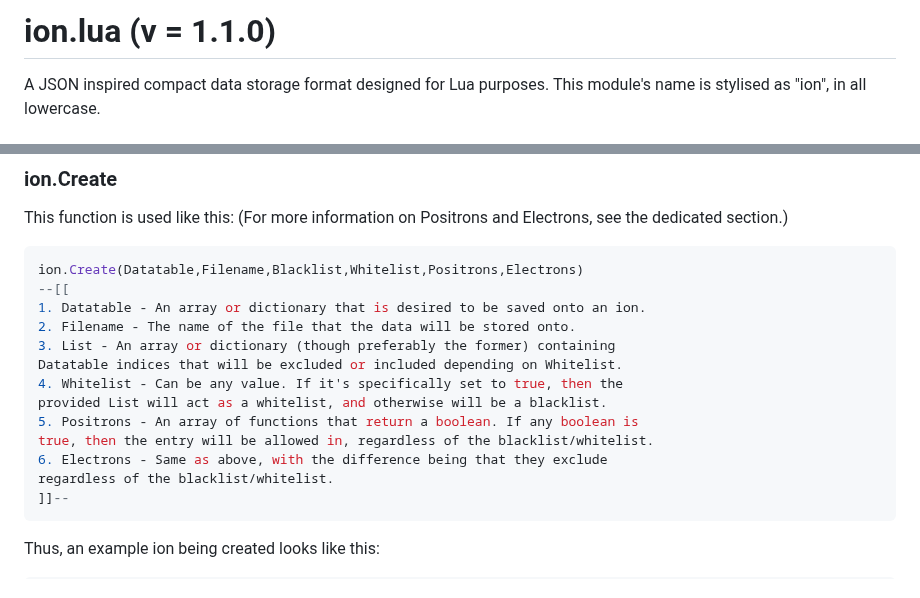
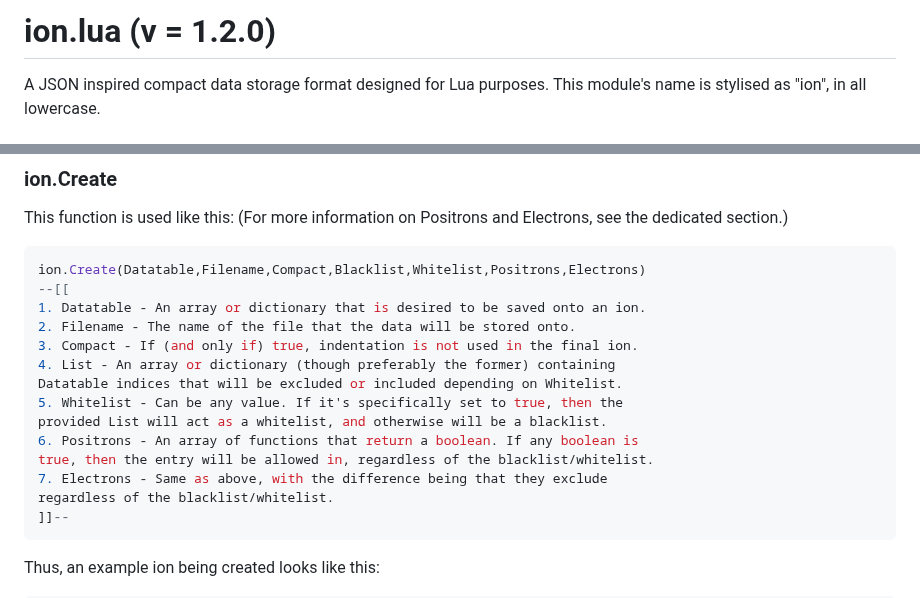
Before and after one commit to NibiriTheMan/ion.lua, a Markdown page: README.md, 2 parts joined by grey strips. Rendered like a GitHub page.

````diff
--- a/README.md
+++ b/README.md
@@ -1,4 +1,4 @@
-# ion.lua (v = 1.1.0)
+# ion.lua (v = 1.2.0)
 A JSON inspired compact data storage format designed for Lua purposes.
 This module's name is stylised as "ion", in all lowercase.
 
@@ -20,17 +20,18 @@ Note that each method's name is case sensitive.
 
 This function is used like this: (For more information on Positrons and Electrons, see the dedicated section.)
 ```lua
-ion.Create(Datatable,Filename,Blacklist,Whitelist,Positrons,Electrons)
+ion.Create(Datatable,Filename,Compact,Blacklist,Whitelist,Positrons,Electrons)
 --[[
 1. Datatable - An array or dictionary that is desired to be saved onto an ion.
 2. Filename - The name of the file that the data will be stored onto.
-3. List - An array or dictionary (though preferably the former) containing
+3. Compact - If (and only if) true, indentation is not used in the final ion.
+4. List - An array or dictionary (though preferably the former) containing
 Datatable indices that will be excluded or included depending on Whitelist.
-4. Whitelist - Can be any value. If it's specifically set to true, then the
+5. Whitelist - Can be any value. If it's specifically set to true, then the
 provided List will act as a whitelist, and otherwise will be a blacklist.
-5. Positrons - An array of functions that return a boolean. If any boolean is
+6. Positrons - An array of functions that return a boolean. If any boolean is
 true, then the entry will be allowed in, regardless of the blacklist/whitelist.
-6. Electrons - Same as above, with the difference being that they exclude
+7. Electrons - Same as above, with the difference being that they exclude
 regardless of the blacklist/whitelist.
 ]]--
 ```
````
Also changed, not shown: other parts of README.md (+2 -2 lines).
